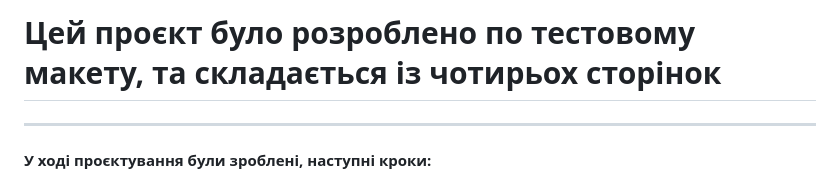
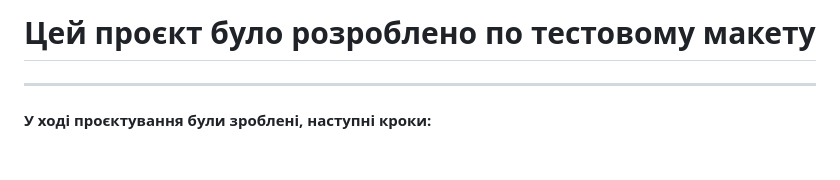
Before and after one commit to OleksiiKolom/BeanScene-Website, a Markdown page: README.md, the part around the change. Drawn GitHub-style; blank space fills up the shorter version.

```diff
--- a/README.md
+++ b/README.md
@@ -1,4 +1,4 @@
-# Цей проєкт було розроблено по тестовому макету, та складається із чотирьох сторінок
+# Цей проєкт було розроблено по тестовому макету
 ___
 
 #### У ході проєктування були зроблені, наступні кроки:
```
